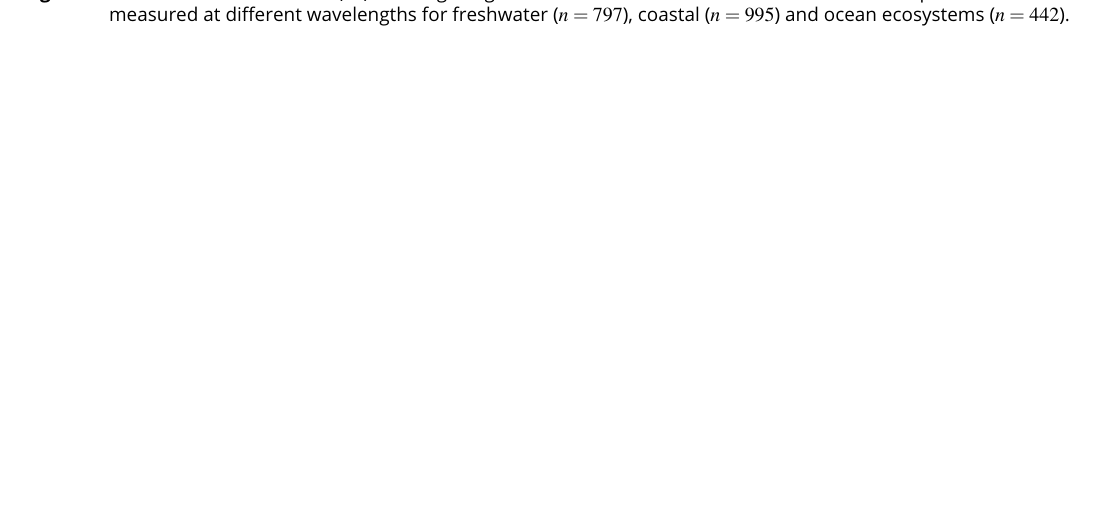
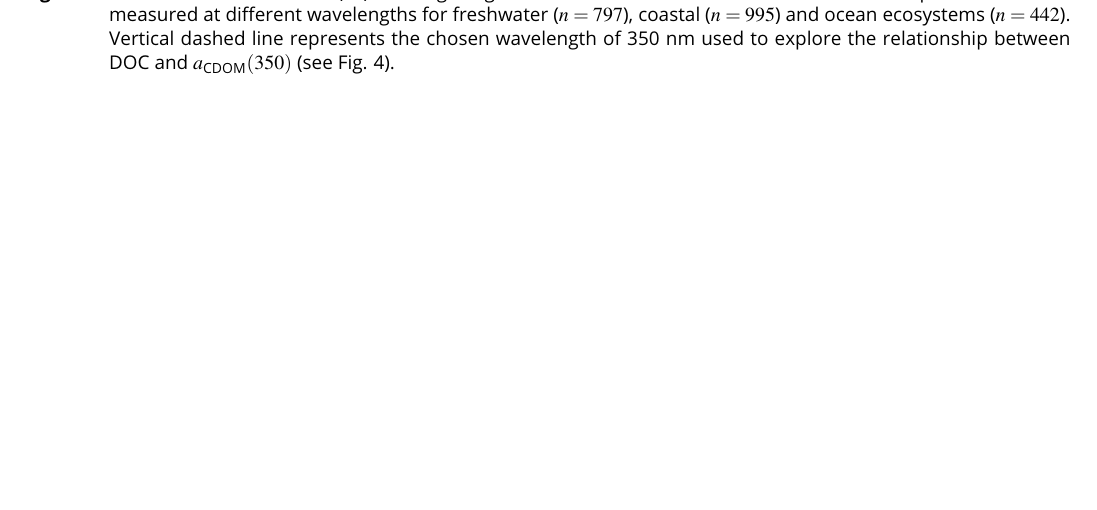
Before and after one commit to PMassicotte/cdoc, a LaTeX document (article/figures/figures.tex): part of page 5 of 8, cut so that both start at the same text. Compiled offline with pdfLaTeX.

Commit message:
work on manuscript

```diff
--- a/article/figures/figures.tex
+++ b/article/figures/figures.tex
@@ -65,7 +65,7 @@
 \begin{figure}[h]
 	\centering
 	\includegraphics[scale = 1]{../../graphs/fig5}
-	\caption{Determination coefficient ($R^2$) showing the goodness of the linear fit between DOC and absorption coefficients measured at different wavelengths for freshwater ($n = 797$), coastal ($n = 995$) and ocean ecosystems ($n = 442$).}
+	\caption{Determination coefficient ($R^2$) showing the goodness of the linear fit between DOC and absorption coefficients measured at different wavelengths for freshwater ($n = 797$), coastal ($n = 995$) and ocean ecosystems ($n = 442$). Vertical dashed line represents the chosen wavelength of 350 nm used to explore the relationship between DOC and $a\textsubscript{CDOM}(350)$ (see Fig. 4).}
 \end{figure}
 
 \clearpage
```
Also changed, not shown: 1 other file.
